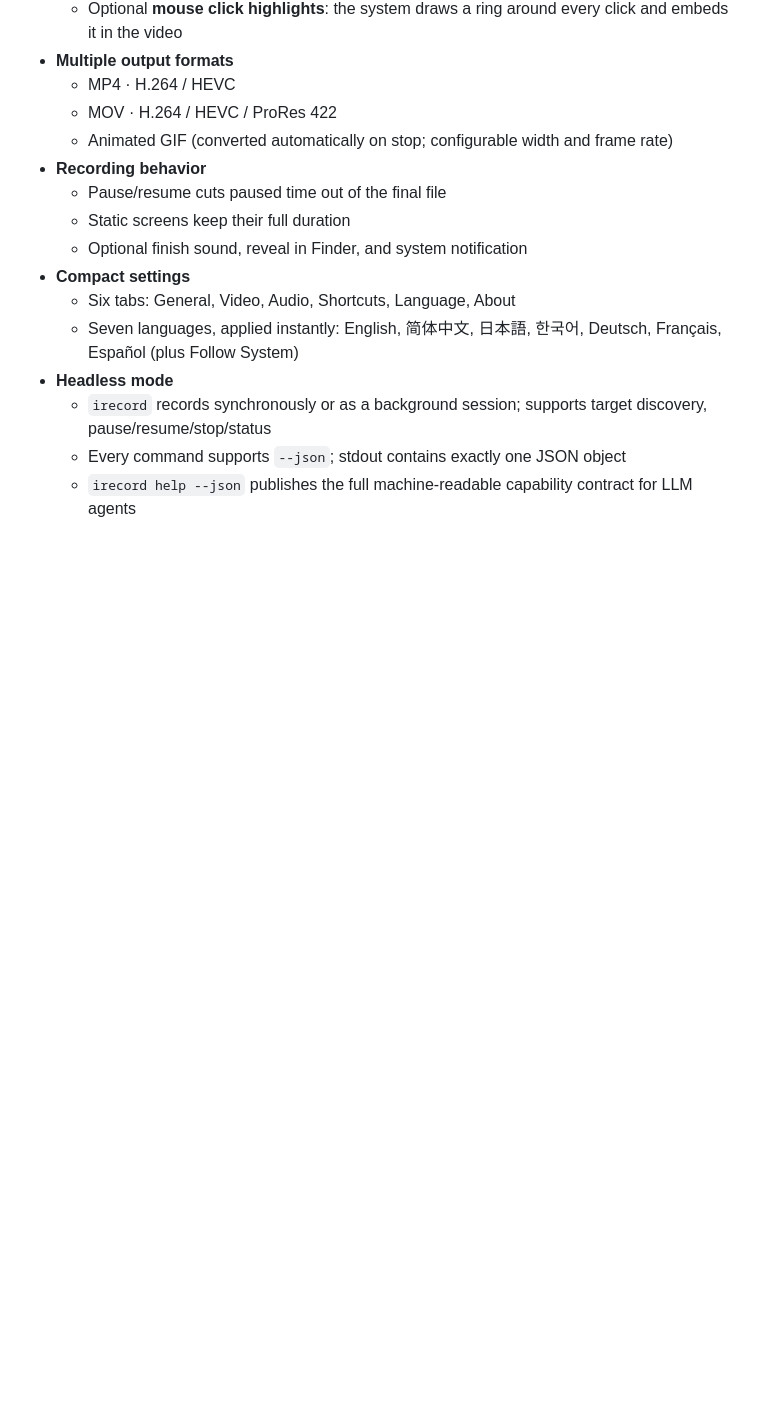
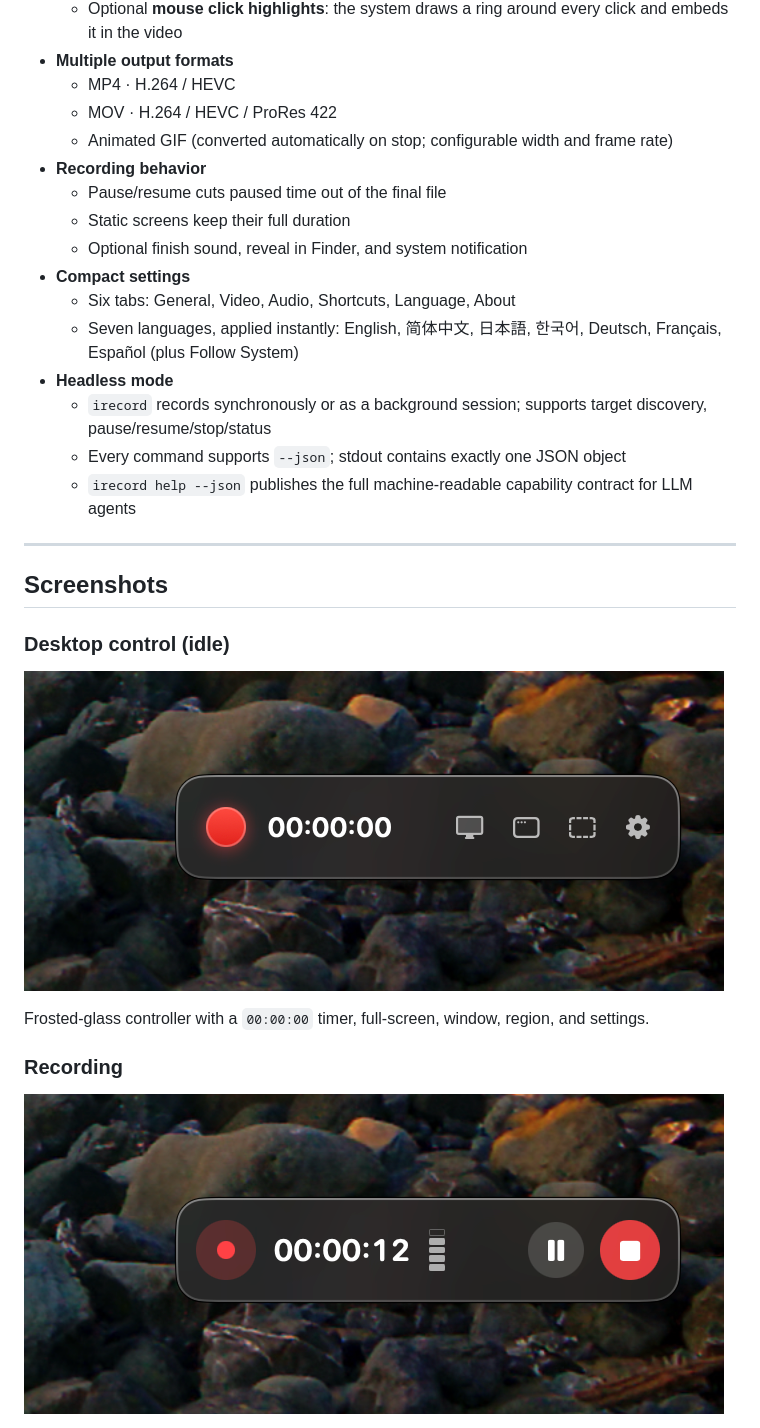
Before and after one commit to linimbus/iRecordMacOS, a Markdown page: README_en.md, the part around one of its changes. Rendered like a GitHub page; pictures changed too: docs/screenshots/desktop-control.png (added), docs/screenshots/recording-hud.png (added); blank space fills up the shorter version.

```diff
--- a/README_en.md
+++ b/README_en.md
@@ -43,3 +43,18 @@ iRecord is a lightweight screen recorder built entirely with Apple frameworks. I
   - `irecord` records synchronously or as a background session; supports target discovery, pause/resume/stop/status
   - Every command supports `--json`; stdout contains exactly one JSON object
   - `irecord help --json` publishes the full machine-readable capability contract for LLM agents
+
+---
+
+## Screenshots
+
+### Desktop control (idle)
+
+![Desktop control](docs/screenshots/desktop-control.png)
+
+Frosted-glass controller with a `00:00:00` timer, full-screen, window, region, and settings.
+
+### Recording
+
+![Recording HUD](docs/screenshots/recording-hud.png)
+
```
Also changed, not shown: other parts of README_en.md (+13 -0 lines), README.md (+28 -0 lines), docs/screenshots/README.md (added, +11 -0 lines), docs/screenshots/menu-bar.png (added), docs/screenshots/settings.png (added), 1 other file.
